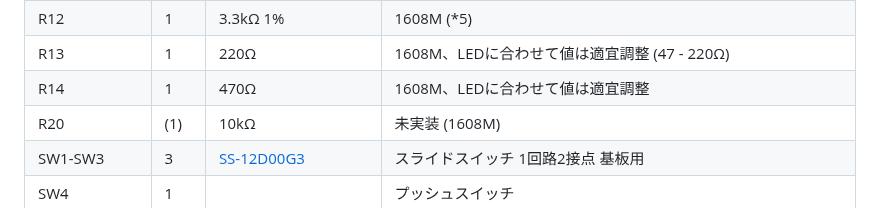
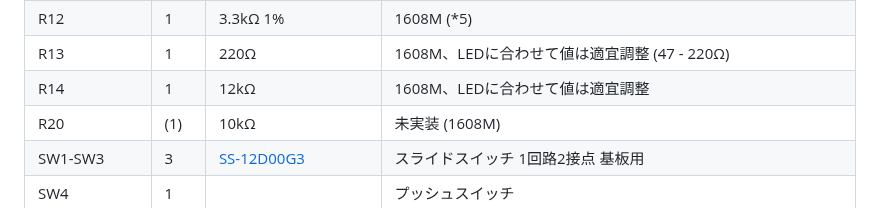
Before and after one commit to k-takata/PCB_updi_unbricker, a Markdown page: README.ja.md, the part around the change. GitHub-like rendering.

```diff
--- a/README.ja.md
+++ b/README.ja.md
@@ -114,7 +114,7 @@ J2は、ファームウェア書き込み時には FW 側、UPDI書込み時に
 |R11        |   1|75kΩ 1% |1608M (\*5)|
 |R12        |   1|3.3kΩ 1%|1608M (\*5)|
 |R13        |   1|220Ω |1608M、LEDに合わせて値は適宜調整 (47 - 220Ω)|
-|R14        |   1|470Ω |1608M、LEDに合わせて値は適宜調整|
+|R14        |   1|12kΩ |1608M、LEDに合わせて値は適宜調整|
 |R20        | (1)|10kΩ |未実装 (1608M)|
 |SW1-SW3    |   3|[SS-12D00G3](https://akizukidenshi.com/catalog/g/g115707/)|スライドスイッチ 1回路2接点 基板用|
 |SW4        |   1|      |プッシュスイッチ|
```
Also changed, not shown: README.md (+1 -1 lines), images/schema-rev2.png, 4 other files.
